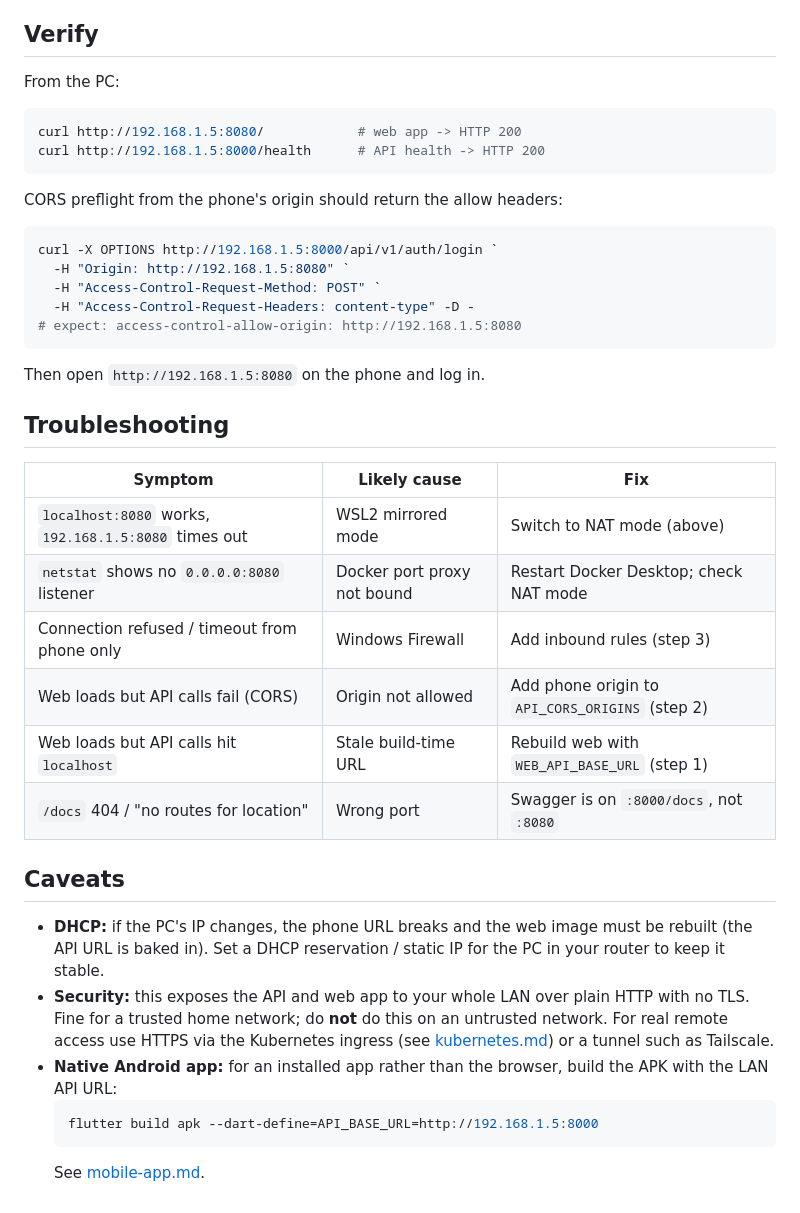
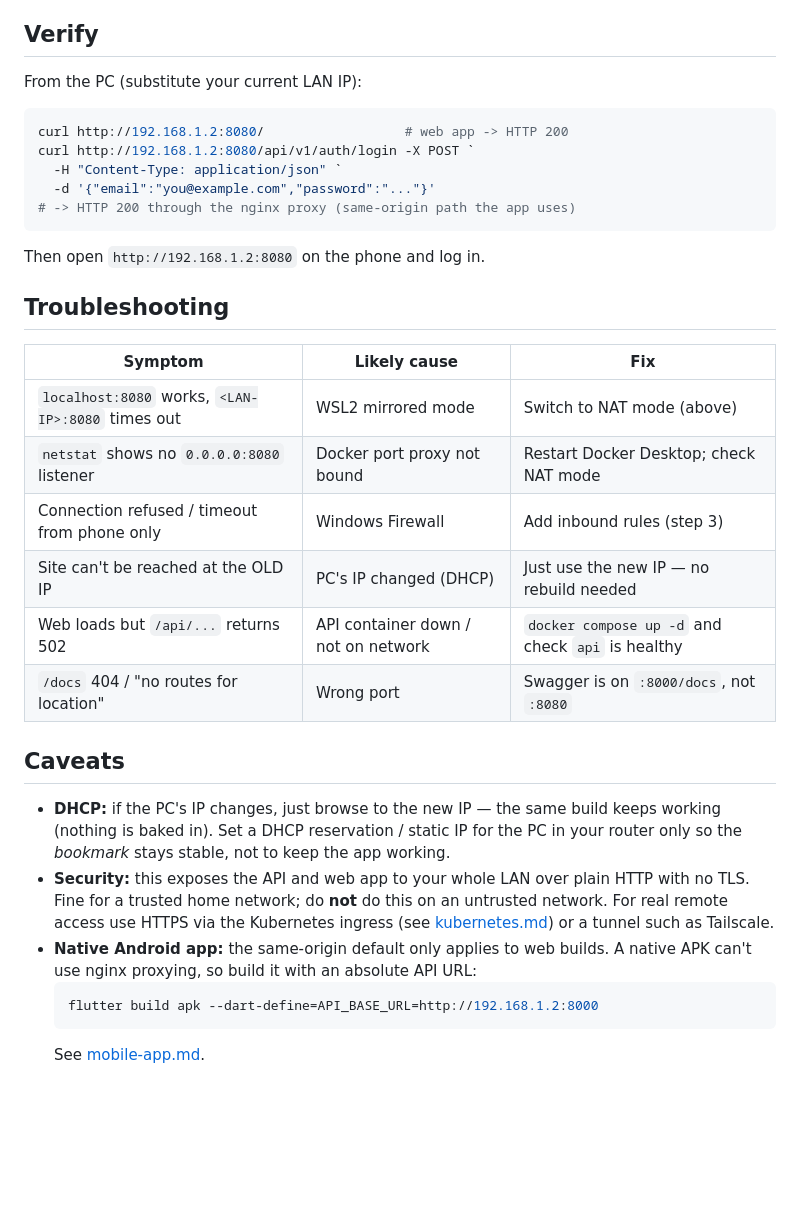
Before and after one commit to dgsuma/expense-tracker-app, a Markdown page: docs/lan-access.md, the part around one of its changes. Rendered like a GitHub page; blank space fills up the shorter version.

Commit message:
docs: rewrite lan-access for same-origin nginx proxy architecture

````diff
--- a/docs/lan-access.md
+++ b/docs/lan-access.md
@@ -110,48 +125,42 @@ In NAT mode you should see `0.0.0.0:8080` and `0.0.0.0:8000`. Then no
 
 ## Verify
 
-From the PC:
+From the PC (substitute your current LAN IP):
 
 ```powershell
-curl http://192.168.1.5:8080/            # web app -> HTTP 200
-curl http://192.168.1.5:8000/health      # API health -> HTTP 200
+curl http://192.168.1.2:8080/                  # web app -> HTTP 200
+curl http://192.168.1.2:8080/api/v1/auth/login -X POST `
+  -H "Content-Type: application/json" `
+  -d '{"email":"you@example.com","password":"..."}'
+# -> HTTP 200 through the nginx proxy (same-origin path the app uses)
 ```
 
-CORS preflight from the phone's origin should return the allow headers:
-
-```powershell
-curl -X OPTIONS http://192.168.1.5:8000/api/v1/auth/login `
-  -H "Origin: http://192.168.1.5:8080" `
-  -H "Access-Control-Request-Method: POST" `
-  -H "Access-Control-Request-Headers: content-type" -D -
-# expect: access-control-allow-origin: http://192.168.1.5:8080
-```
-
-Then open `http://192.168.1.5:8080` on the phone and log in.
+Then open `http://192.168.1.2:8080` on the phone and log in.
 
 ## Troubleshooting
 
 | Symptom | Likely cause | Fix |
 |---------|--------------|-----|
-| `localhost:8080` works, `192.168.1.5:8080` times out | WSL2 mirrored mode | Switch to NAT mode (above) |
+| `localhost:8080` works, `<LAN-IP>:8080` times out | WSL2 mirrored mode | Switch to NAT mode (above) |
 | `netstat` shows no `0.0.0.0:8080` listener | Docker port proxy not bound | Restart Docker Desktop; check NAT mode |
 | Connection refused / timeout from phone only | Windows Firewall | Add inbound rules (step 3) |
-| Web loads but API calls fail (CORS) | Origin not allowed | Add phone origin to `API_CORS_ORIGINS` (step 2) |
-| Web loads but API calls hit `localhost` | Stale build-time URL | Rebuild web with `WEB_API_BASE_URL` (step 1) |
+| Site can't be reached at the OLD IP | PC's IP changed (DHCP) | Just use the new IP — no rebuild needed |
+| Web loads but `/api/...` returns 502 | API container down / not on network | `docker compose up -d` and check `api` is healthy |
 | `/docs` 404 / "no routes for location" | Wrong port | Swagger is on `:8000/docs`, not `:8080` |
 
 ## Caveats
 
-- **DHCP:** if the PC's IP changes, the phone URL breaks and the web image must
-  be rebuilt (the API URL is baked in). Set a DHCP reservation / static IP for
-  the PC in your router to keep it stable.
+- **DHCP:** if the PC's IP changes, just browse to the new IP — the same build
+  keeps working (nothing is baked in). Set a DHCP reservation / static IP for
+  the PC in your router only so the *bookmark* stays stable, not to keep the
+  app working.
 - **Security:** this exposes the API and web app to your whole LAN over plain
   HTTP with no TLS. Fine for a trusted home network; do **not** do this on an
   untrusted network. For real remote access use HTTPS via the Kubernetes
   ingress (see [kubernetes.md](kubernetes.md)) or a tunnel such as Tailscale.
-- **Native Android app:** for an installed app rather than the browser, build
-  the APK with the LAN API URL:
+- **Native Android app:** the same-origin default only applies to web builds.
+  A native APK can't use nginx proxying, so build it with an absolute API URL:
   ```powershell
-  flutter build apk --dart-define=API_BASE_URL=http://192.168.1.5:8000
+  flutter build apk --dart-define=API_BASE_URL=http://192.168.1.2:8000
   ```
   See [mobile-app.md](mobile-app.md).
````
Also changed, not shown: other parts of docs/lan-access.md (+27 -12 lines).
